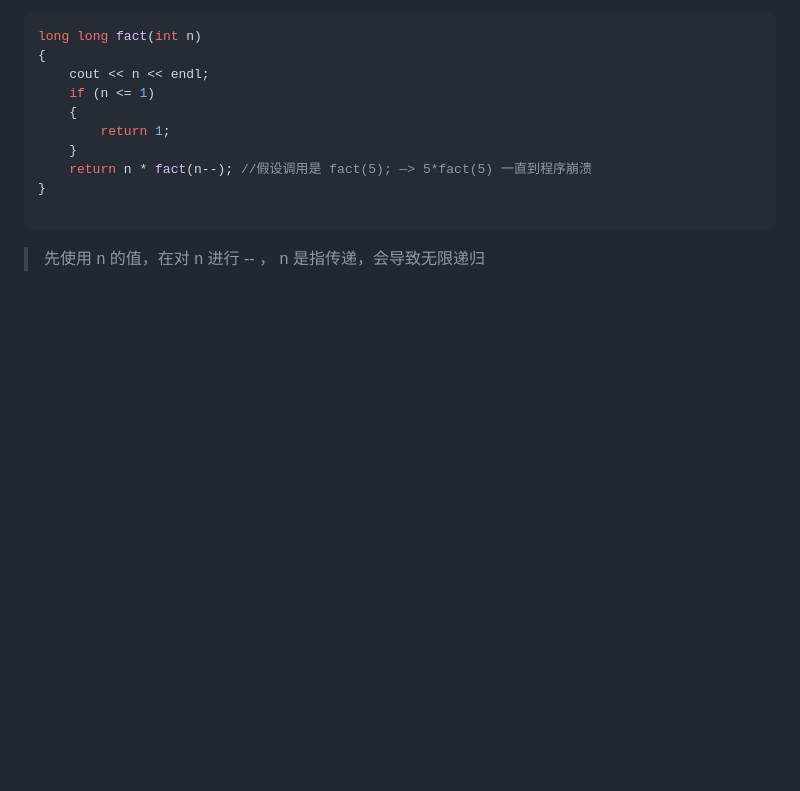
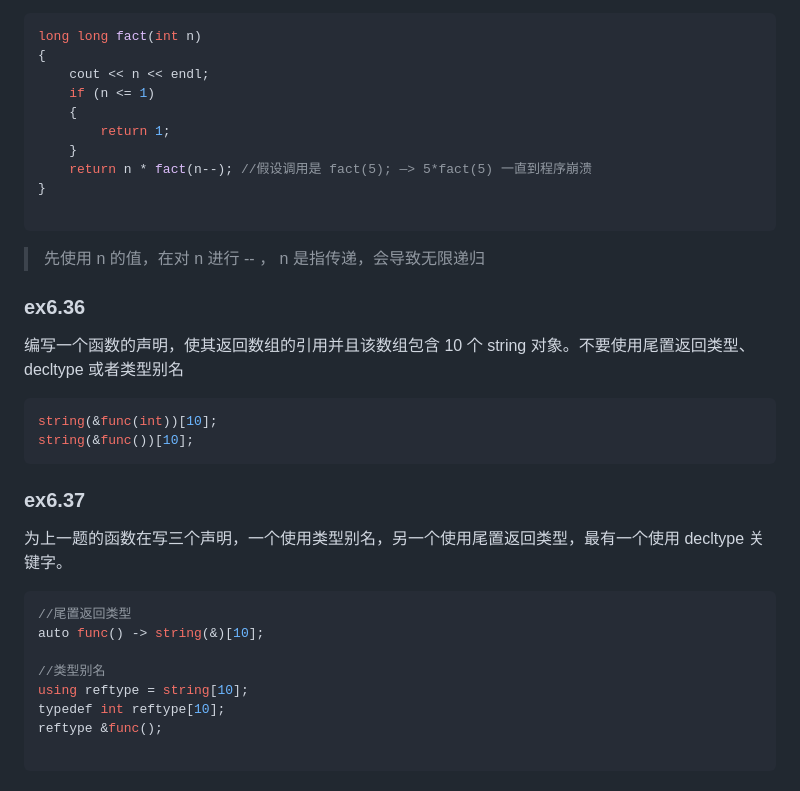
Before and after one commit to qwli7/cpp-all, a Markdown page: CppPrimer5th/README.md, the part around the change. Rendered like a GitHub page; blank space fills up the shorter version.

````diff
--- a/CppPrimer5th/README.md
+++ b/CppPrimer5th/README.md
@@ -2590,3 +2590,23 @@ long long fact(int n)
 
 ```
 > 先使用 n 的值，在对 n 进行 -- ， n 是指传递，会导致无限递归
+
+### ex6.36
+编写一个函数的声明，使其返回数组的引用并且该数组包含 10 个 string 对象。不要使用尾置返回类型、decltype 或者类型别名
+```cpp
+string(&func(int))[10];
+string(&func())[10];
+```
+
+### ex6.37
+为上一题的函数在写三个声明，一个使用类型别名，另一个使用尾置返回类型，最有一个使用 decltype 关键字。
+```cpp
+//尾置返回类型
+auto func() -> string(&)[10];
+
+//类型别名
+using reftype = string[10];
+typedef int reftype[10];
+reftype &func();
+
+```
````
